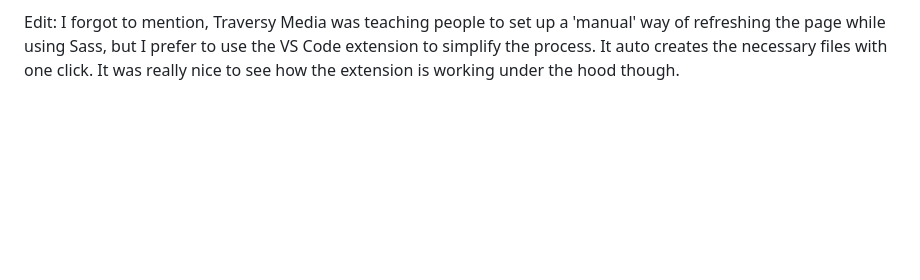
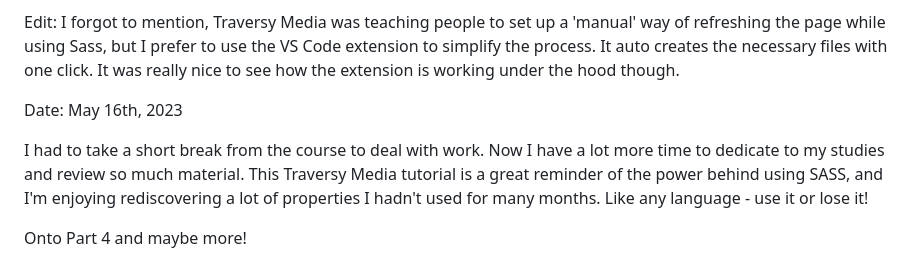
Before and after one commit to theDapperFoxtrot/LUT-Software-Development-Skills-Front-End-2023, a Markdown page: README.md, the part around the change. GitHub-like rendering; blank space fills up the shorter version.

Commit message:
2023-05-16 - 1st Update

```diff
--- a/README.md
+++ b/README.md
@@ -42,3 +42,9 @@ Overall, I'm really pleased with how the homepage is coming along, and I'm looki
 Today I move on to Part 3.
 
 Edit: I forgot to mention, Traversy Media was teaching people to set up a 'manual' way of refreshing the page while using Sass, but I prefer to use the VS Code extension to simplify the process. It auto creates the necessary files with one click. It was really nice to see how the extension is working under the hood though.
+
+Date: May 16th, 2023
+
+I had to take a short break from the course to deal with work. Now I have a lot more time to dedicate to my studies and review so much material. This Traversy Media tutorial is a great reminder of the power behind using SASS, and I'm enjoying rediscovering a lot of properties I hadn't used for many months. Like any language - use it or lose it!
+
+Onto Part 4 and maybe more!
```
